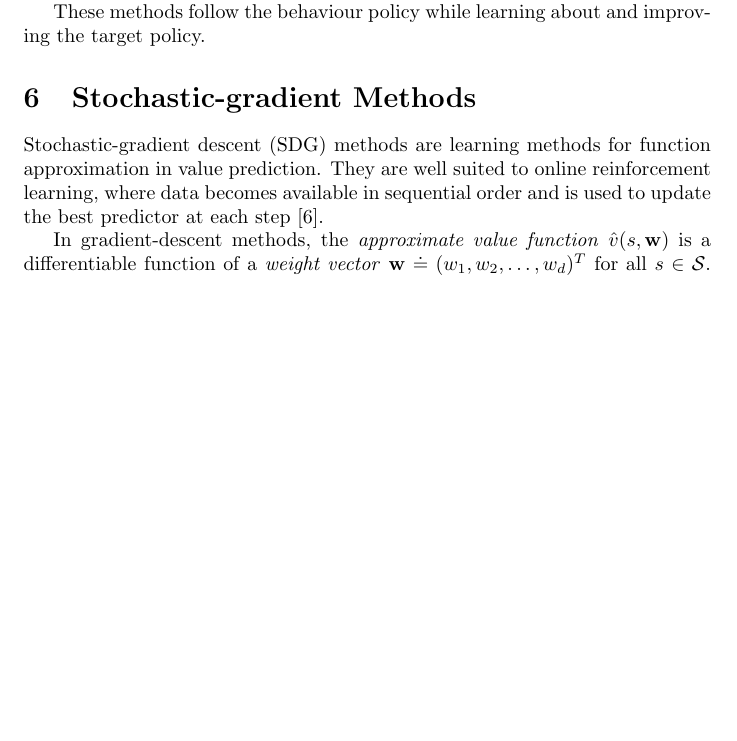
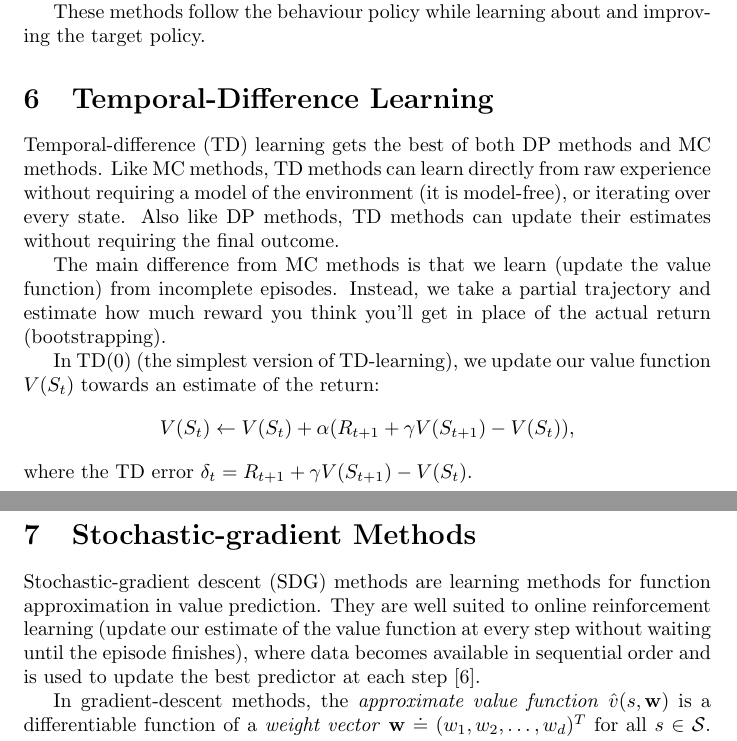
Before and after one commit to MattChaps/reinforcement-learning, a LaTeX document (Literature Survey/literature-survey.tex): part of page 6 of 12 before the commit and two parts of pages 6 and 7 of 13 after it, the two joined at a grey line, cut so that both start at the same text, the shorter picture padded with empty space. Compiled offline with pdfLaTeX.

Commit message:
Create "Temporal-Difference Learning" section

```diff
--- a/Literature Survey/literature-survey.tex
+++ b/Literature Survey/literature-survey.tex
@@ -229,9 +229,17 @@ behaviour policy can continue to sample all possible actions.
 These methods follow the behaviour policy while learning about and
 improving the target policy.
 
+\section{Temporal-Difference Learning}
+
+Temporal-difference (TD) learning gets the best of both DP methods and MC methods. Like MC methods, TD methods can learn directly from raw experience without requiring a model of the environment (it is model-free), or iterating over every state. Also like DP methods, TD methods can update their estimates without requiring the final outcome.
+
+The main difference from MC methods is that we learn (update the value function) from incomplete episodes. Instead, we take a partial trajectory and estimate how much reward you think you'll get in place of the actual return (bootstrapping).
+
+In TD(0) (the simplest version of TD-learning), we update our value function $V(S_t)$ towards an estimate of the return: $$V(S_t) \leftarrow V(S_t) + \alpha(R_{t+1} + \gamma V(S_{t+1}) - V(S_t)),$$ where the TD error $\delta_t = R_{t+1} + \gamma V(S_{t+1}) - V(S_t)$.
+
 \section{Stochastic-gradient Methods}
 
-Stochastic-gradient descent (SDG) methods are learning methods for function approximation in value prediction. They are well suited to online reinforcement learning, where data becomes available in sequential order and is used to update the best predictor at each step \cite{Mnih2015}.
+Stochastic-gradient descent (SDG) methods are learning methods for function approximation in value prediction. They are well suited to online reinforcement learning (update our estimate of the value function at every step without waiting until the episode finishes), where data becomes available in sequential order and is used to update the best predictor at each step \cite{Mnih2015}.
 
 In gradient-descent methods, the \textit{approximate value function} $\hat{v}(s,\mathbf{w})$ is a differentiable function of a \textit{weight vector} $\mathbf{w} \doteq (w_1, w_2, \dots, w_d)^T$ for all $s \in \mathcal{S}$. $\mathbf{w}$ gets updated at each discrete $t = 0, 1, 2, 3, \dots$ with each new observation, and $\mathbf{w}_t$ denotes the weight vector at each step. We try to minimise the \textit{Mean Squared Value Error}, denoted $\overline{VE}$: $$\overline{VE} \doteq \sum_{s \in \mathcal{S}} \mu(s) \left[ v_\pi(s) - \hat{v}(s, \mathbf{w})\right].$$
 
```
